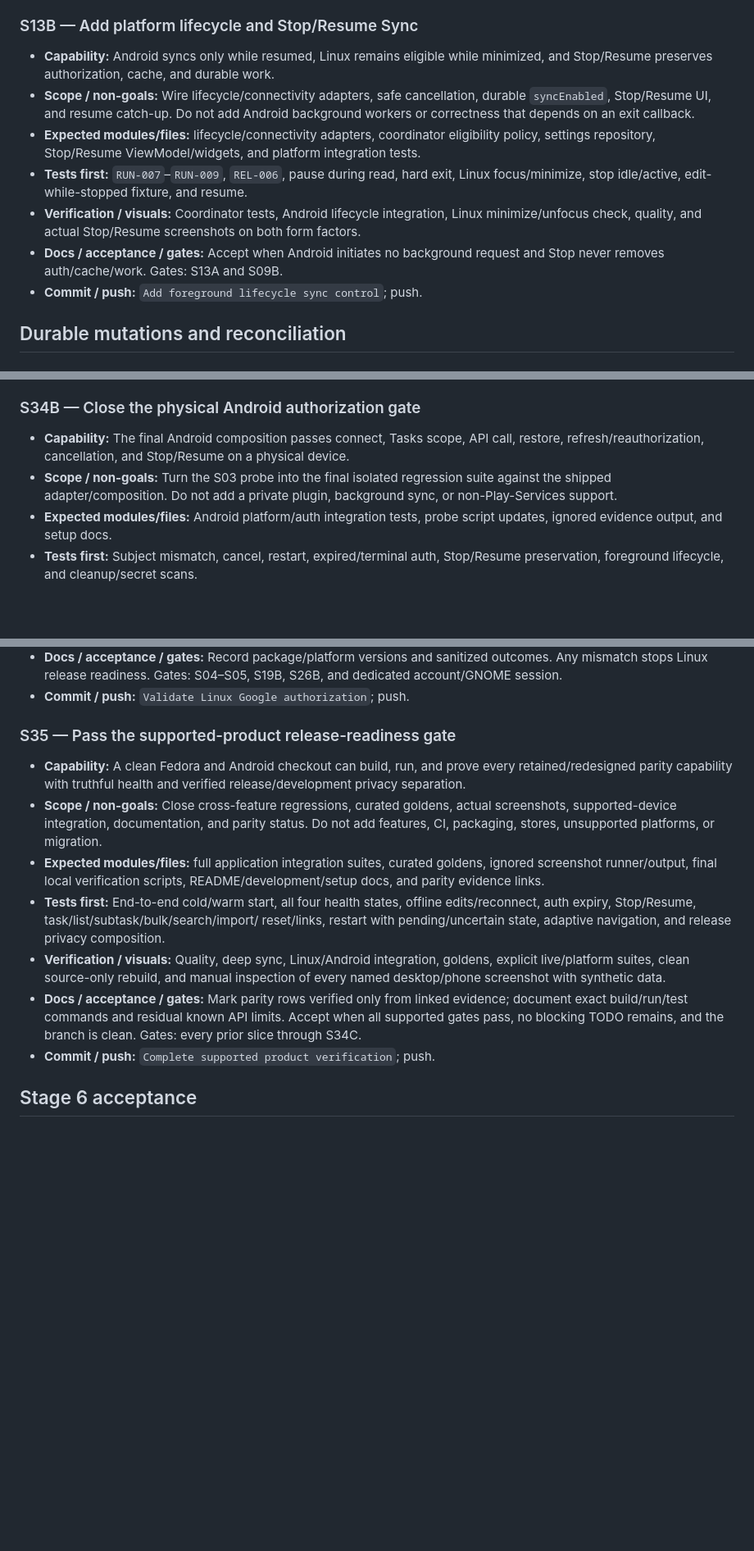
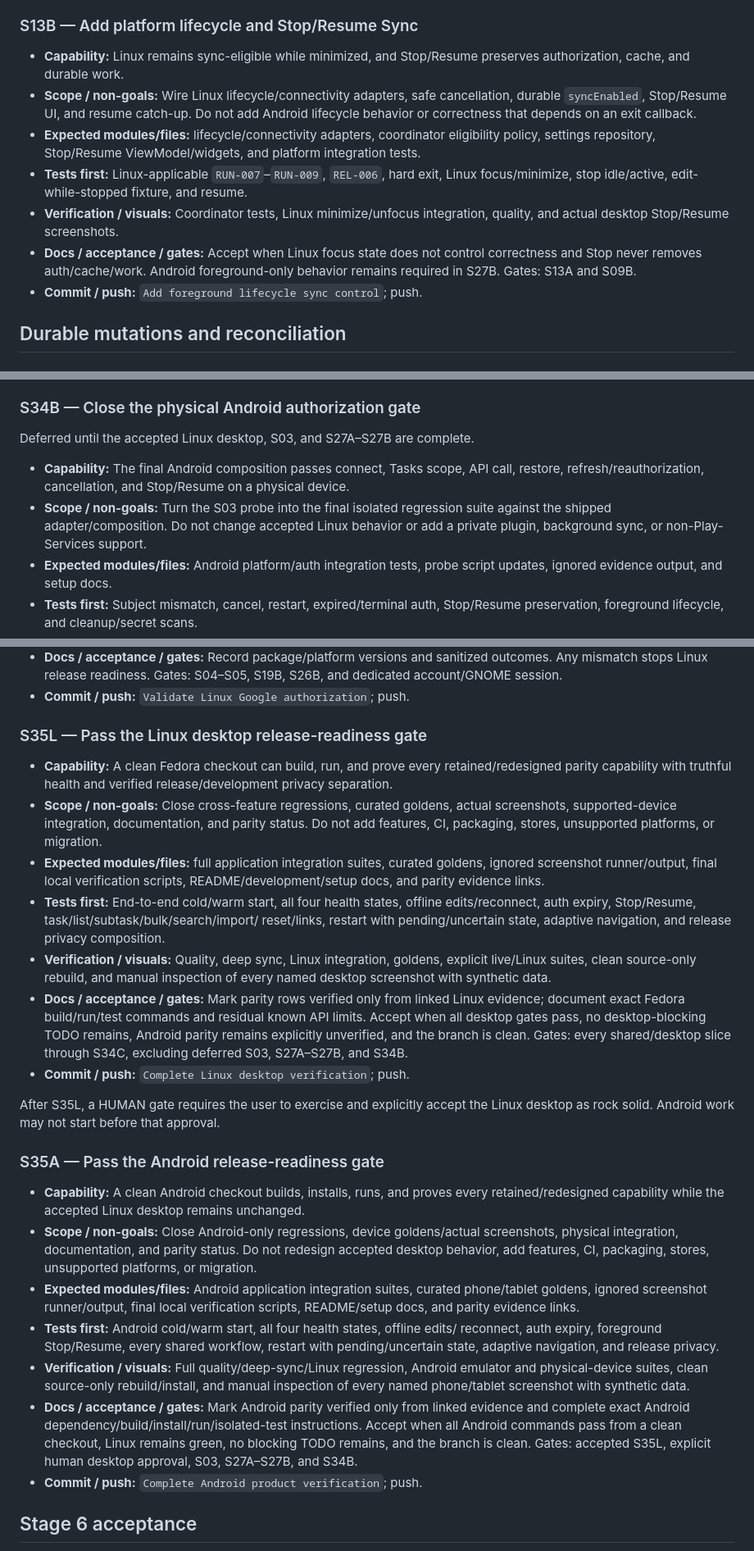
Before and after one commit to IllyaYalovyy/axiotask, a Markdown page: docs/EXECUTION_PLAN.md, 3 parts joined by grey strips. Shown at 82% size. Drawn GitHub-style; blank space fills up the shorter version.

Commit message:
Sequence desktop implementation before Android

```diff
--- a/docs/EXECUTION_PLAN.md
+++ b/docs/EXECUTION_PLAN.md
@@ -446,21 +460,22 @@ successful synchronization.
 
 ### S13B — Add platform lifecycle and Stop/Resume Sync
 
-- **Capability:** Android syncs only while resumed, Linux remains eligible while
-  minimized, and Stop/Resume preserves authorization, cache, and durable work.
-- **Scope / non-goals:** Wire lifecycle/connectivity adapters, safe cancellation,
-  durable `syncEnabled`, Stop/Resume UI, and resume catch-up. Do not add Android
-  background workers or correctness that depends on an exit callback.
+- **Capability:** Linux remains sync-eligible while minimized, and Stop/Resume
+  preserves authorization, cache, and durable work.
+- **Scope / non-goals:** Wire Linux lifecycle/connectivity adapters, safe
+  cancellation, durable `syncEnabled`, Stop/Resume UI, and resume catch-up. Do
+  not add Android lifecycle behavior or correctness that depends on an exit
+  callback.
 - **Expected modules/files:** lifecycle/connectivity adapters, coordinator
   eligibility policy, settings repository, Stop/Resume ViewModel/widgets, and
   platform integration tests.
-- **Tests first:** `RUN-007`–`RUN-009`, `REL-006`, pause during read, hard exit,
+- **Tests first:** Linux-applicable `RUN-007`–`RUN-009`, `REL-006`, hard exit,
   Linux focus/minimize, stop idle/active, edit-while-stopped fixture, and resume.
-- **Verification / visuals:** Coordinator tests, Android lifecycle integration,
-  Linux minimize/unfocus check, quality, and actual Stop/Resume screenshots on
-  both form factors.
-- **Docs / acceptance / gates:** Accept when Android initiates no background
-  request and Stop never removes auth/cache/work. Gates: S13A and S09B.
+- **Verification / visuals:** Coordinator tests, Linux minimize/unfocus
+  integration, quality, and actual desktop Stop/Resume screenshots.
+- **Docs / acceptance / gates:** Accept when Linux focus state does not control
+  correctness and Stop never removes auth/cache/work. Android foreground-only
+  behavior remains required in S27B. Gates: S13A and S09B.
 - **Commit / push:** `Add foreground lifecycle sync control`; push.
 
 ## Durable mutations and reconciliation
@@ -1176,12 +1197,14 @@ successful synchronization.
 
 ### S34B — Close the physical Android authorization gate
 
+Deferred until the accepted Linux desktop, S03, and S27A–S27B are complete.
+
 - **Capability:** The final Android composition passes connect, Tasks scope,
   API call, restore, refresh/reauthorization, cancellation, and Stop/Resume on a
   physical device.
 - **Scope / non-goals:** Turn the S03 probe into the final isolated regression
-  suite against the shipped adapter/composition. Do not add a private plugin,
-  background sync, or non-Play-Services support.
+  suite against the shipped adapter/composition. Do not change accepted Linux
+  behavior or add a private plugin, background sync, or non-Play-Services support.
 - **Expected modules/files:** Android platform/auth integration tests, probe
   script updates, ignored evidence output, and setup docs.
 - **Tests first:** Subject mismatch, cancel, restart, expired/terminal auth,
@@ -1212,9 +1235,9 @@ successful synchronization.
   S26B, and dedicated account/GNOME session.
 - **Commit / push:** `Validate Linux Google authorization`; push.
 
-### S35 — Pass the supported-product release-readiness gate
+### S35L — Pass the Linux desktop release-readiness gate
 
-- **Capability:** A clean Fedora and Android checkout can build, run, and prove
+- **Capability:** A clean Fedora checkout can build, run, and prove
   every retained/redesigned parity capability with truthful health and verified
   release/development privacy separation.
 - **Scope / non-goals:** Close cross-feature regressions, curated goldens, actual
@@ -1227,14 +1250,44 @@ successful synchronization.
   edits/reconnect, auth expiry, Stop/Resume, task/list/subtask/bulk/search/import/
   reset/links, restart with pending/uncertain state, adaptive navigation, and
   release privacy composition.
-- **Verification / visuals:** Quality, deep sync, Linux/Android integration,
-  goldens, explicit live/platform suites, clean source-only rebuild, and manual
-  inspection of every named desktop/phone screenshot with synthetic data.
+- **Verification / visuals:** Quality, deep sync, Linux integration, goldens,
+  explicit live/Linux suites, clean source-only rebuild, and manual inspection
+  of every named desktop screenshot with synthetic data.
 - **Docs / acceptance / gates:** Mark parity rows verified only from linked
-  evidence; document exact build/run/test commands and residual known API limits.
-  Accept when all supported gates pass, no blocking TODO remains, and the branch
-  is clean. Gates: every prior slice through S34C.
-- **Commit / push:** `Complete supported product verification`; push.
+  Linux evidence; document exact Fedora build/run/test commands and residual
+  known API limits. Accept when all desktop gates pass, no desktop-blocking TODO
+  remains, Android parity remains explicitly unverified, and the branch is
+  clean. Gates: every shared/desktop slice through S34C, excluding deferred S03,
+  S27A–S27B, and S34B.
+- **Commit / push:** `Complete Linux desktop verification`; push.
+
+After S35L, a HUMAN gate requires the user to exercise and explicitly accept the
+Linux desktop as rock solid. Android work may not start before that approval.
+
+### S35A — Pass the Android release-readiness gate
+
+- **Capability:** A clean Android checkout builds, installs, runs, and proves
+  every retained/redesigned capability while the accepted Linux desktop remains
+  unchanged.
+- **Scope / non-goals:** Close Android-only regressions, device goldens/actual
+  screenshots, physical integration, documentation, and parity status. Do not
+  redesign accepted desktop behavior, add features, CI, packaging, stores,
+  unsupported platforms, or migration.
+- **Expected modules/files:** Android application integration suites, curated
+  phone/tablet goldens, ignored screenshot runner/output, final local
+  verification scripts, README/setup docs, and parity evidence links.
+- **Tests first:** Android cold/warm start, all four health states, offline edits/
+  reconnect, auth expiry, foreground Stop/Resume, every shared workflow, restart
+  with pending/uncertain state, adaptive navigation, and release privacy.
+- **Verification / visuals:** Full quality/deep-sync/Linux regression, Android
+  emulator and physical-device suites, clean source-only rebuild/install, and
+  manual inspection of every named phone/tablet screenshot with synthetic data.
+- **Docs / acceptance / gates:** Mark Android parity verified only from linked
+  evidence and complete exact Android dependency/build/install/run/isolated-test
+  instructions. Accept when all Android commands pass from a clean checkout,
+  Linux remains green, no blocking TODO remains, and the branch is clean. Gates:
+  accepted S35L, explicit human desktop approval, S03, S27A–S27B, and S34B.
+- **Commit / push:** `Complete Android product verification`; push.
 
 ## Stage 6 acceptance
 
```
Also changed, not shown: other parts of docs/EXECUTION_PLAN.md (+65 -45 lines), docs/DEVELOPMENT.md (+6 -0 lines).
